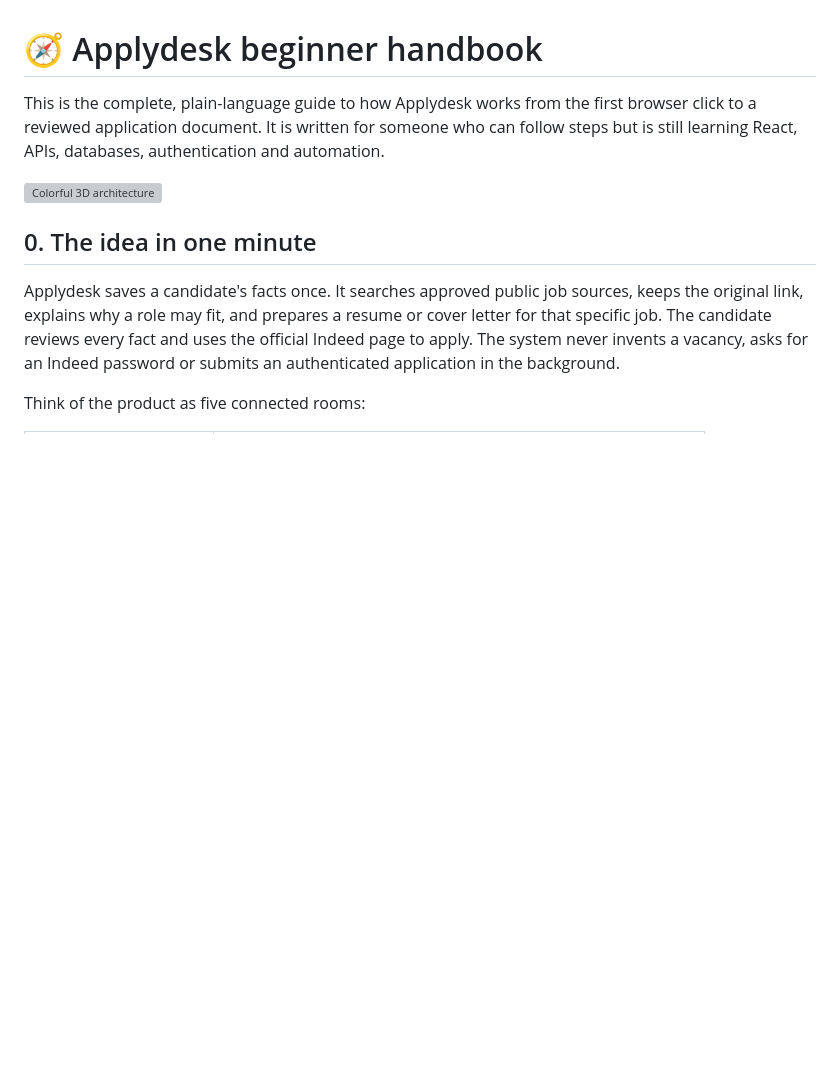
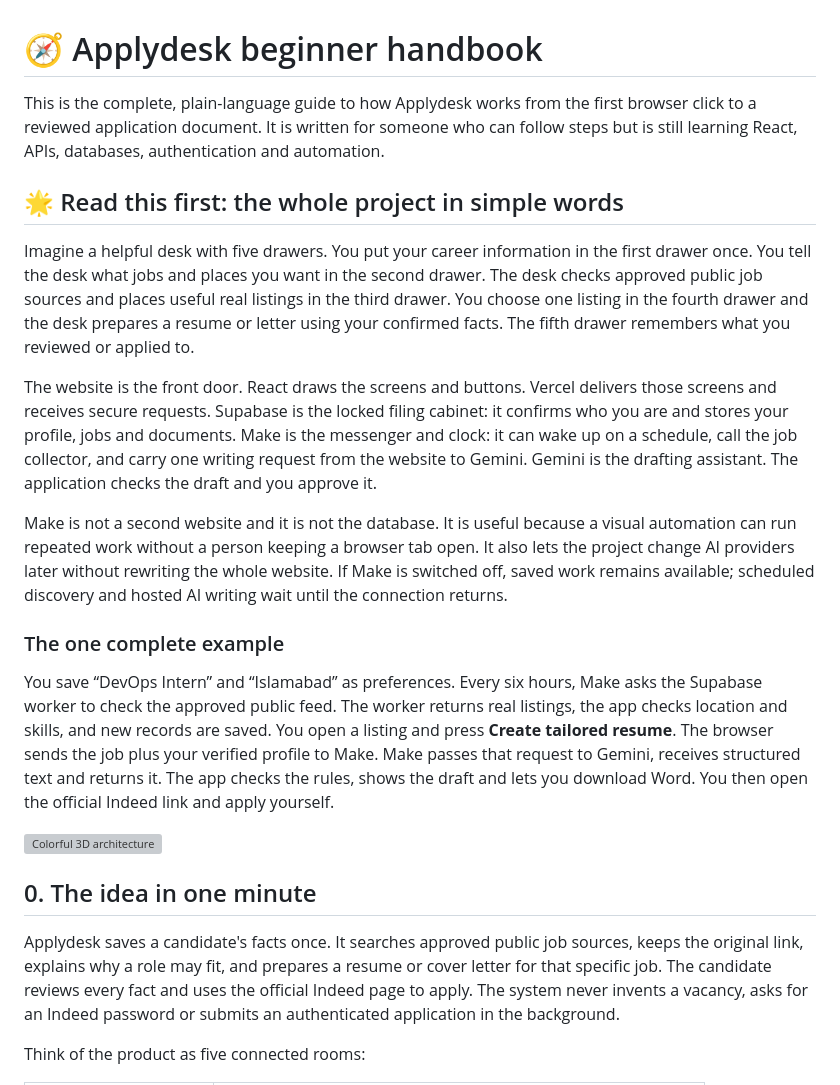
Before and after one commit to muhammadbilaldevops/AI-Job-Assistant-Automation, a Markdown page: docs/BEGINNER-GUIDE.md, the part around one of its changes. GitHub-like rendering; blank space fills up the shorter version; grey boxes are pictures that could not be loaded.

```diff
--- a/docs/BEGINNER-GUIDE.md
+++ b/docs/BEGINNER-GUIDE.md
@@ -1,6 +1,18 @@
 # 🧭 Applydesk beginner handbook
 
 This is the complete, plain-language guide to how Applydesk works from the first browser click to a reviewed application document. It is written for someone who can follow steps but is still learning React, APIs, databases, authentication and automation.
+
+## 🌟 Read this first: the whole project in simple words
+
+Imagine a helpful desk with five drawers. You put your career information in the first drawer once. You tell the desk what jobs and places you want in the second drawer. The desk checks approved public job sources and places useful real listings in the third drawer. You choose one listing in the fourth drawer and the desk prepares a resume or letter using your confirmed facts. The fifth drawer remembers what you reviewed or applied to.
+
+The website is the front door. React draws the screens and buttons. Vercel delivers those screens and receives secure requests. Supabase is the locked filing cabinet: it confirms who you are and stores your profile, jobs and documents. Make is the messenger and clock: it can wake up on a schedule, call the job collector, and carry one writing request from the website to Gemini. Gemini is the drafting assistant. The application checks the draft and you approve it.
+
+Make is not a second website and it is not the database. It is useful because a visual automation can run repeated work without a person keeping a browser tab open. It also lets the project change AI providers later without rewriting the whole website. If Make is switched off, saved work remains available; scheduled discovery and hosted AI writing wait until the connection returns.
+
+### The one complete example
+
+You save “DevOps Intern” and “Islamabad” as preferences. Every six hours, Make asks the Supabase worker to check the approved public feed. The worker returns real listings, the app checks location and skills, and new records are saved. You open a listing and press **Create tailored resume**. The browser sends the job plus your verified profile to Make. Make passes that request to Gemini, receives structured text and returns it. The app checks the rules, shows the draft and lets you download Word. You then open the official Indeed link and apply yourself.
 
 ![Colorful 3D architecture](architecture-3d.svg)
 
```
Also changed, not shown: other parts of docs/BEGINNER-GUIDE.md (+34 -0 lines).
